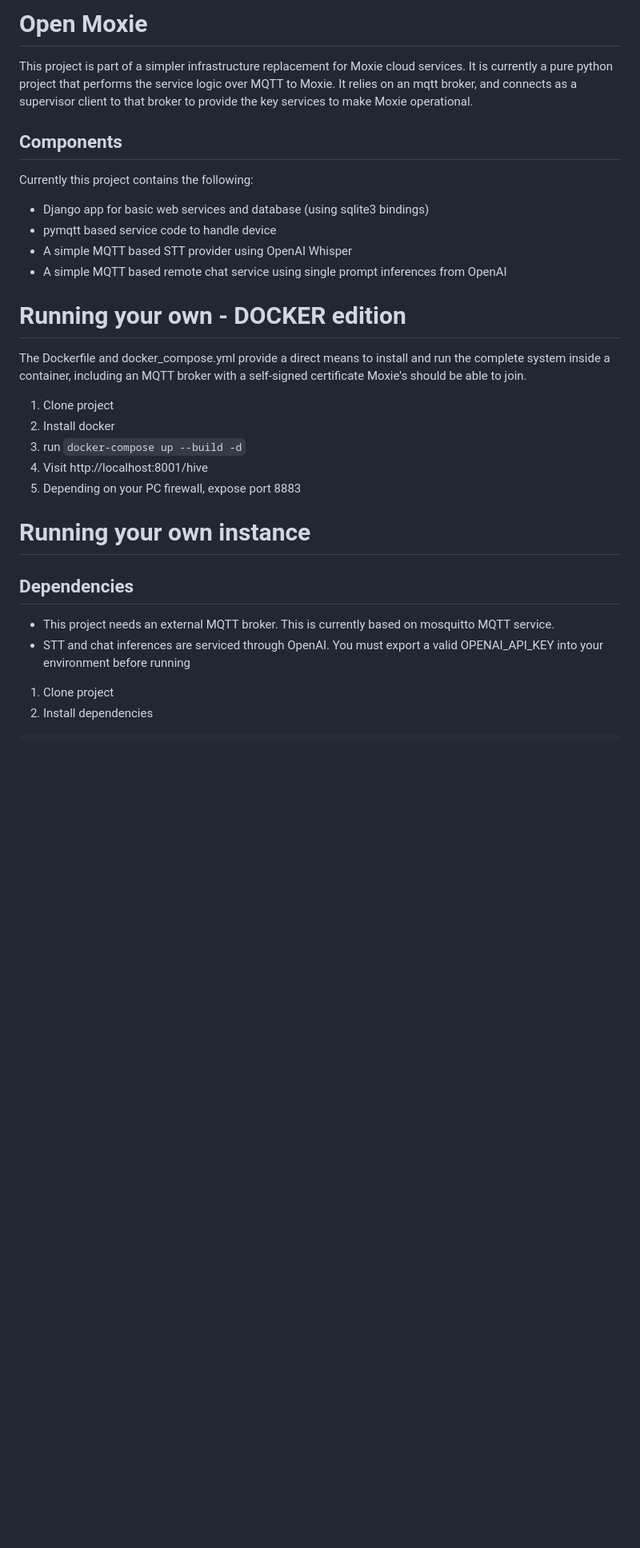
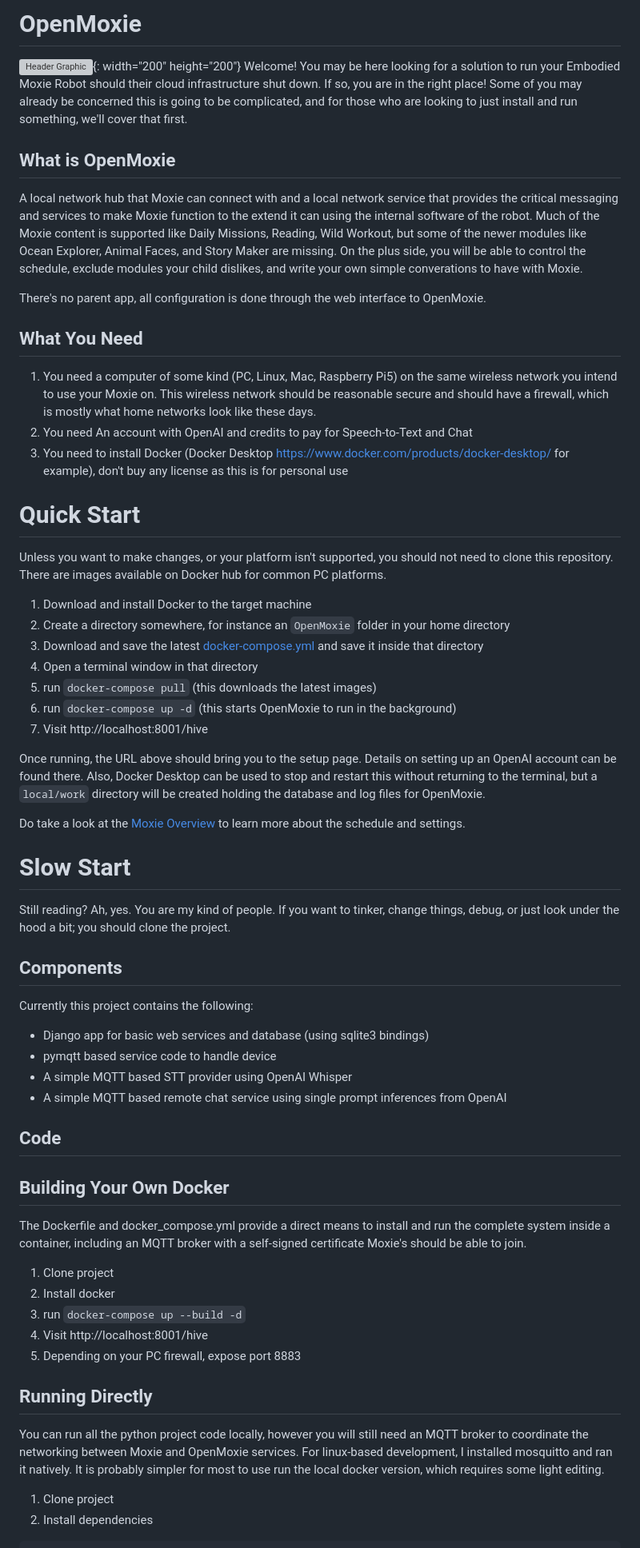
Before and after one commit to zzzeek/openmoxie, a Markdown page: README.md, the part around one of its changes. Shown at 80% size. Rendered like a GitHub page; blank space fills up the shorter version; grey boxes are pictures that could not be loaded.

```diff
--- a/README.md
+++ b/README.md
@@ -1,9 +1,51 @@
-# Open Moxie
+# OpenMoxie
+![Header Graphic](./site/static/hive/openmoxie_logo.svg){: width="200" height="200"}
+Welcome!  You may be here looking for a solution to run your Embodied Moxie Robot
+should their cloud infrastructure shut down.  If so, you are in the right place!  Some
+of you may already be concerned this is going to be complicated, and for those who
+are looking to just install and run something, we'll cover that first.
 
-This project is part of a simpler infrastructure replacement for Moxie cloud services.
-It is currently a pure python project that performs the service logic over MQTT to
-Moxie.  It relies on an mqtt broker, and connects as a supervisor client to that broker
-to provide the key services to make Moxie operational.
+## What is OpenMoxie
+
+A local network hub that Moxie can connect with and a local network service that provides the critical messaging
+and services to make Moxie function to the extend it can using the internal software of the robot.  Much of the
+Moxie content is supported like Daily Missions, Reading, Wild Workout, but some of the newer modules like Ocean
+Explorer, Animal Faces, and Story Maker are missing.  On the plus side, you will be able to control the schedule,
+exclude modules your child dislikes, and write your own simple converations to have with Moxie.
+
+There's no parent app, all configuration is done through the web interface to OpenMoxie.
+
+## What You Need
+
+1.  You need a computer of some kind (PC, Linux, Mac, Raspberry Pi5) on the same wireless network you intend to use
+your Moxie on.  This wireless network should be reasonable secure and should have a firewall, which is mostly what
+home networks look like these days.
+2. You need An account with OpenAI and credits to pay for Speech-to-Text and Chat
+3. You need to install Docker (Docker Desktop https://www.docker.com/products/docker-desktop/ for example), don't buy any license as this is for personal use
+
+# Quick Start
+
+Unless you want to make changes, or your platform isn't supported, you should not need to clone this
+repository.  There are images available on Docker hub for common PC platforms.
+
+1. Download and install Docker to the target machine
+2. Create a directory somewhere, for instance an `OpenMoxie` folder in your home directory
+3. Download and save the latest [docker-compose.yml](https://raw.githubusercontent.com/jbeghtol/openmoxie/main/docker-compose.yml?raw=true&filename=docker-compose.yml) and save it inside that directory
+4. Open a terminal window in that directory
+5. run `docker-compose pull` (this downloads the latest images)
+6. run `docker-compose up -d` (this starts OpenMoxie to run in the background)
+7. Visit http://localhost:8001/hive
+
+Once running, the URL above should bring you to the setup page.  Details on setting up an OpenAI
+account can be found there.  Also, Docker Desktop can be used to stop and restart this without returning
+to the terminal, but a `local/work` directory will be created holding the database and log files for OpenMoxie.
+
+Do take a look at the [Moxie Overview](MoxieOverview.md) to learn more about the schedule and settings.
+
+# Slow Start
+
+Still reading?  Ah, yes.  You are my kind of people. If you want to tinker, change things, debug, or
+just look under the hood a bit; you should clone the project.
 
 ## Components
 
@@ -14,7 +56,9 @@ Currently this project contains the following:
 * A simple MQTT based STT provider using OpenAI Whisper
 * A simple MQTT based remote chat service using single prompt inferences from OpenAI
 
-# Running your own - DOCKER edition
+## Code
+
+## Building Your Own Docker
 
 The Dockerfile and docker_compose.yml provide a direct means to install and run the complete
 system inside a container, including an MQTT broker with a self-signed certificate Moxie's should
@@ -26,12 +70,12 @@ be able to join.
 4. Visit http://localhost:8001/hive
 5. Depending on your PC firewall, expose port 8883
 
-# Running your own instance
+## Running Directly
 
-## Dependencies
-
-* This project needs an external MQTT broker.  This is currently based on mosquitto MQTT service.
-* STT and chat inferences are serviced through OpenAI.  You must export a valid OPENAI_API_KEY into your environment before running
+You can run all the python project code locally, however you will still need an MQTT broker to coordinate
+the networking between Moxie and OpenMoxie services.  For linux-based development, I installed mosquitto and
+ran it natively.  It is probably simpler for most to use run the local docker version, which requires some
+light editing.
 
 1. Clone project
 2. Install dependencies
```
Also changed, not shown: other parts of README.md (+15 -12 lines).
